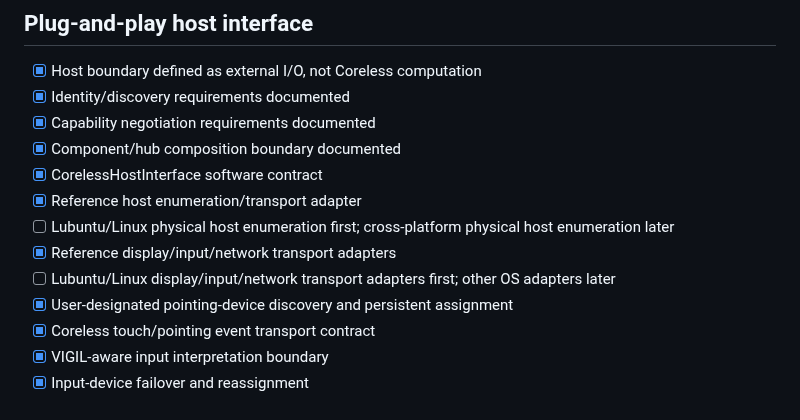
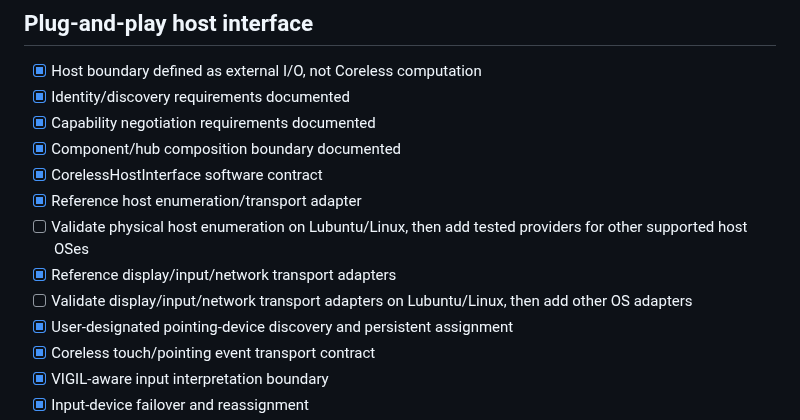
Before and after one commit to buccees/Coreless-64, a Markdown page: ROADMAP.md, the part around one of its changes. Drawn GitHub-style.

```diff
--- a/ROADMAP.md
+++ b/ROADMAP.md
@@ -177,9 +186,9 @@ The current implementation checkpoint includes the reference digital-machine lif
 - [x] Component/hub composition boundary documented
 - [x] CorelessHostInterface software contract
 - [x] Reference host enumeration/transport adapter
-- [ ] Lubuntu/Linux physical host enumeration first; cross-platform physical host enumeration later
+- [ ] Validate physical host enumeration on Lubuntu/Linux, then add tested providers for other supported host OSes
 - [x] Reference display/input/network transport adapters
-- [ ] Lubuntu/Linux display/input/network transport adapters first; other OS adapters later
+- [ ] Validate display/input/network transport adapters on Lubuntu/Linux, then add other OS adapters
 - [x] User-designated pointing-device discovery and persistent assignment
 - [x] Coreless touch/pointing event transport contract
 - [x] VIGIL-aware input interpretation boundary
```
Also changed, not shown: other parts of ROADMAP.md (+13 -4 lines).
